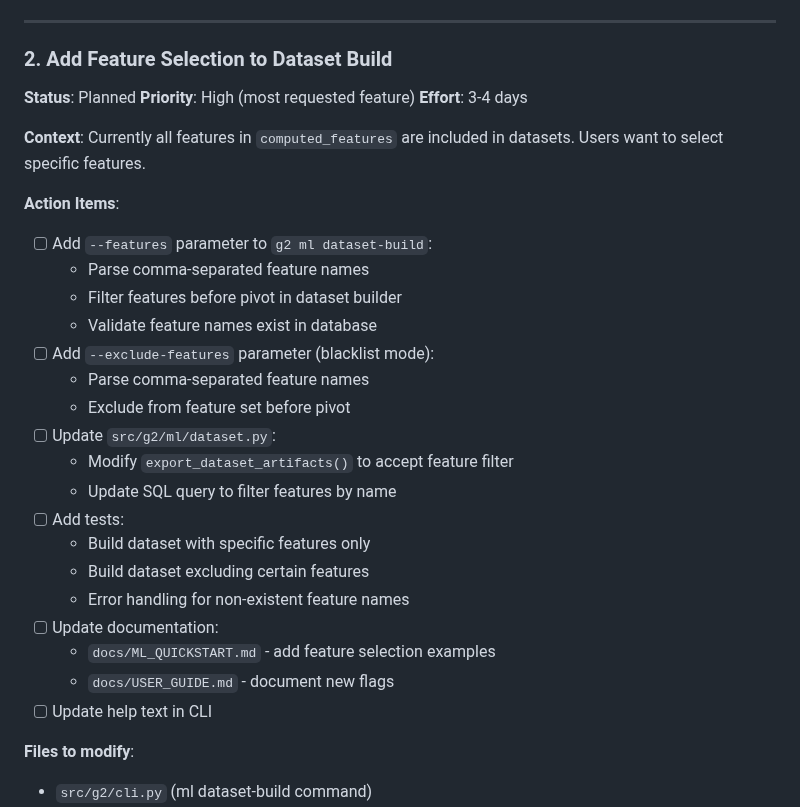
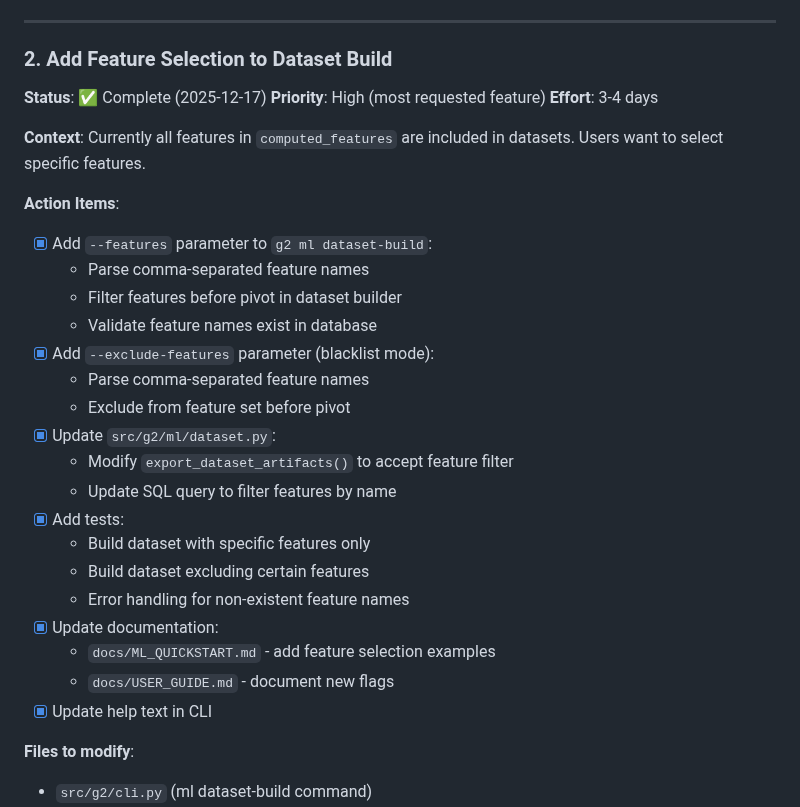
Before and after one commit to simonibsen/gefion, a Markdown page: NEXT_STEPS.md, the part around the change. Rendered like a GitHub page.

Commit message:
docs: mark feature selection as complete in NEXT_STEPS.md

```diff
--- a/NEXT_STEPS.md
+++ b/NEXT_STEPS.md
@@ -44,31 +44,31 @@ Tactical, prioritized list of implementation tasks for g2. For long-term vision,
 
 ### 2. Add Feature Selection to Dataset Build
 
-**Status**: Planned
+**Status**: ✅ Complete (2025-12-17)
 **Priority**: High (most requested feature)
 **Effort**: 3-4 days
 
 **Context**: Currently all features in `computed_features` are included in datasets. Users want to select specific features.
 
 **Action Items**:
-- [ ] Add `--features` parameter to `g2 ml dataset-build`:
+- [x] Add `--features` parameter to `g2 ml dataset-build`:
   - Parse comma-separated feature names
   - Filter features before pivot in dataset builder
   - Validate feature names exist in database
-- [ ] Add `--exclude-features` parameter (blacklist mode):
+- [x] Add `--exclude-features` parameter (blacklist mode):
   - Parse comma-separated feature names
   - Exclude from feature set before pivot
-- [ ] Update `src/g2/ml/dataset.py`:
+- [x] Update `src/g2/ml/dataset.py`:
   - Modify `export_dataset_artifacts()` to accept feature filter
   - Update SQL query to filter features by name
-- [ ] Add tests:
+- [x] Add tests:
   - Build dataset with specific features only
   - Build dataset excluding certain features
   - Error handling for non-existent feature names
-- [ ] Update documentation:
+- [x] Update documentation:
   - `docs/ML_QUICKSTART.md` - add feature selection examples
   - `docs/USER_GUIDE.md` - document new flags
-- [ ] Update help text in CLI
+- [x] Update help text in CLI
 
 **Files to modify**:
 - `src/g2/cli.py` (ml dataset-build command)
```
